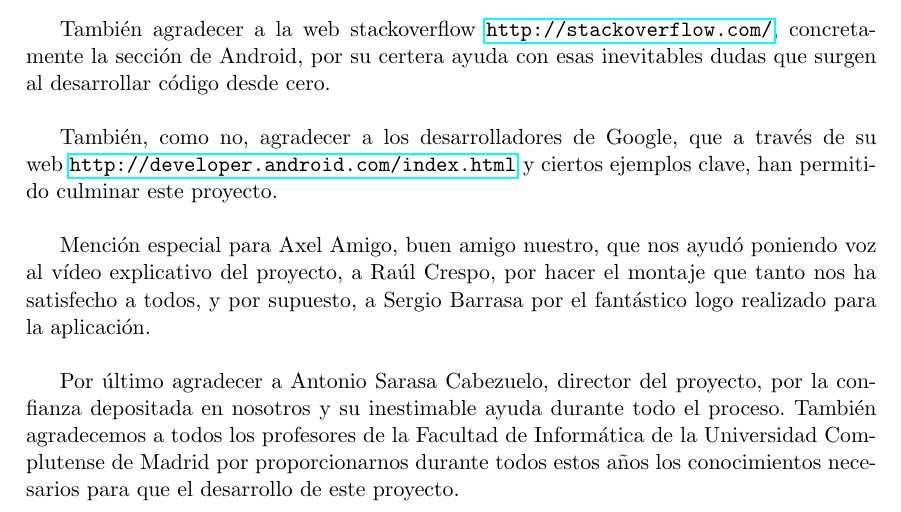
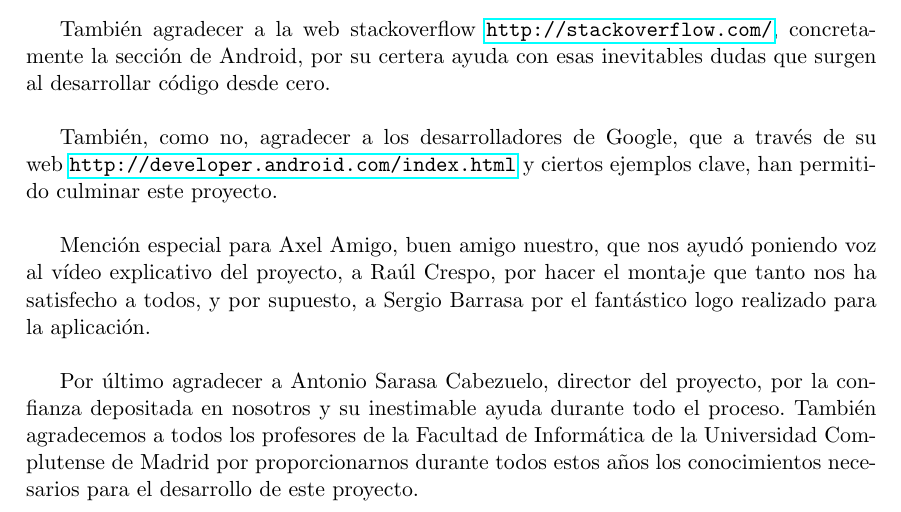
Before and after one commit to ocrespo/VNCpp, a LaTeX book (VNCpp/Memoria/main.tex, which reads VNCpp/Memoria/docs/agradecimientos.tex): part of page 5 of 74, cut so that both start at the same text. Compiled offline with pdfLaTeX.

Commit message:
MEMORIA: fallo en agradecimientos

```diff
--- a/VNCpp/Memoria/docs/agradecimientos.tex
+++ b/VNCpp/Memoria/docs/agradecimientos.tex
@@ -6,4 +6,4 @@ Tambi\'en, como no, agradecer a los desarrolladores de Google, que a trav\'es de
 
 Menci\'on especial para Axel Amigo, buen amigo nuestro, que nos ayud\'o poniendo voz al v\'ideo explicativo del proyecto, a Ra\'ul Crespo, por hacer el montaje que tanto nos ha satisfecho a todos, y por supuesto, a Sergio Barrasa por el fant\'astico logo realizado para la aplicaci\'on.\\
 
-Por \'ultimo agradecer a Antonio Sarasa Cabezuelo, director del proyecto, por la confianza depositada en nosotros y su inestimable ayuda durante todo el proceso. Tambi\'en agradecemos a todos los profesores de la Facultad de Inform\'atica de la Universidad Complutense de Madrid por proporcionarnos durante todos estos años los conocimientos necesarios para que el desarrollo de este proyecto.
+Por \'ultimo agradecer a Antonio Sarasa Cabezuelo, director del proyecto, por la confianza depositada en nosotros y su inestimable ayuda durante todo el proceso. Tambi\'en agradecemos a todos los profesores de la Facultad de Inform\'atica de la Universidad Complutense de Madrid por proporcionarnos durante todos estos años los conocimientos necesarios para el desarrollo de este proyecto.
```
